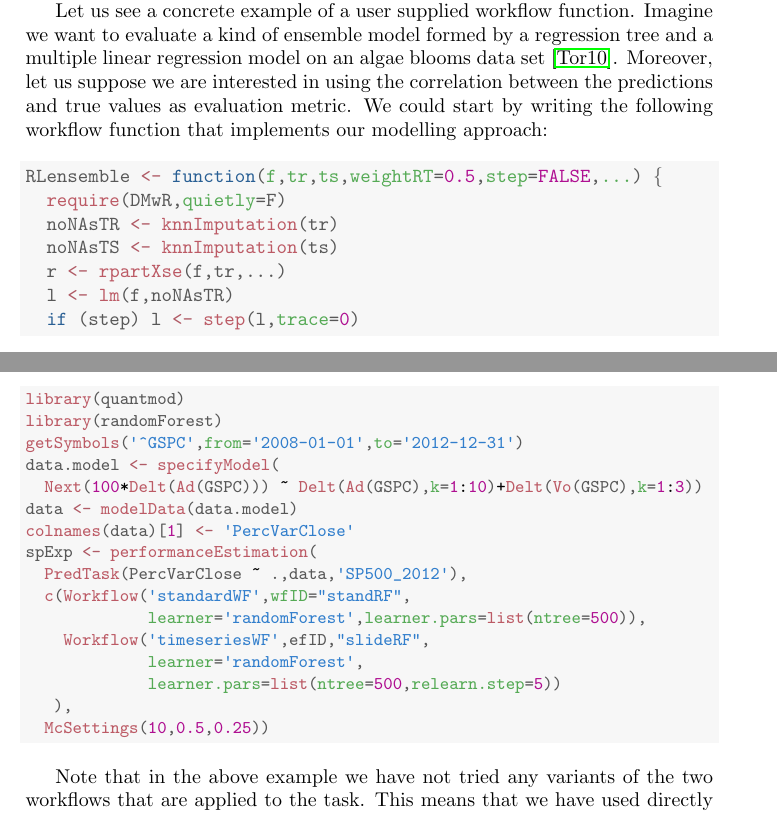
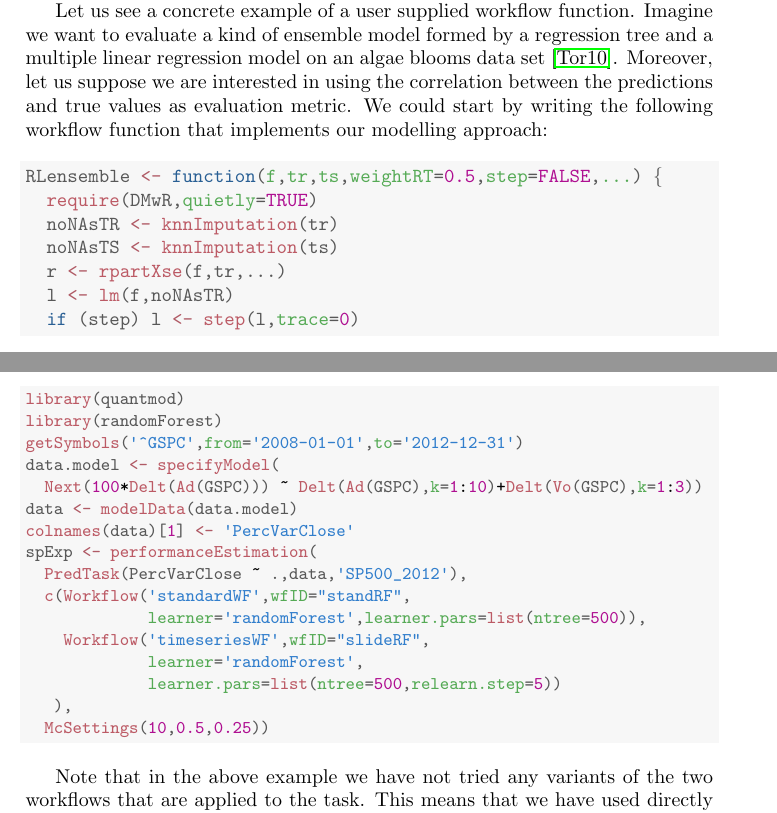
Before and after one commit to ltorgo/performanceEstimation, a LaTeX paper (packageVignette/performanceEstimation.tex): two parts of pages 9 and 17 of 30, joined at a grey line, cut so that both start at the same text. Compiled offline with pdfLaTeX.

Commit message:
small changes to package vignette

```diff
--- a/packageVignette/performanceEstimation.tex
+++ b/packageVignette/performanceEstimation.tex
@@ -634,7 +634,7 @@ workflow function that implements our modelling approach:
 \definecolor{shadecolor}{rgb}{0.969, 0.969, 0.969}\color{fgcolor}\begin{kframe}
 \begin{alltt}
 \hlstd{RLensemble} \hlkwb{<-} \hlkwa{function}\hlstd{(}\hlkwc{f}\hlstd{,}\hlkwc{tr}\hlstd{,}\hlkwc{ts}\hlstd{,}\hlkwc{weightRT}\hlstd{=}\hlnum{0.5}\hlstd{,}\hlkwc{step}\hlstd{=}\hlnum{FALSE}\hlstd{,}\hlkwc{...}\hlstd{) \{}
-  \hlkwd{require}\hlstd{(DMwR,}\hlkwc{quietly}\hlstd{=F)}
+  \hlkwd{require}\hlstd{(DMwR,}\hlkwc{quietly}\hlstd{=}\hlnum{TRUE}\hlstd{)}
   \hlstd{noNAsTR} \hlkwb{<-} \hlkwd{knnImputation}\hlstd{(tr)}
   \hlstd{noNAsTS} \hlkwb{<-} \hlkwd{knnImputation}\hlstd{(ts)}
   \hlstd{r} \hlkwb{<-} \hlkwd{rpartXse}\hlstd{(f,tr,...)}
@@ -1102,7 +1102,7 @@ data for training and 25\% for testing.
   \hlkwd{PredTask}\hlstd{(PercVarClose} \hlopt{~} \hlstd{.,data,}\hlstr{'SP500_2012'}\hlstd{),}
   \hlkwd{c}\hlstd{(}\hlkwd{Workflow}\hlstd{(}\hlstr{'standardWF'}\hlstd{,}\hlkwc{wfID}\hlstd{=}\hlstr{"standRF"}\hlstd{,}
              \hlkwc{learner}\hlstd{=}\hlstr{'randomForest'}\hlstd{,}\hlkwc{learner.pars}\hlstd{=}\hlkwd{list}\hlstd{(}\hlkwc{ntree}\hlstd{=}\hlnum{500}\hlstd{)),}
-    \hlkwd{Workflow}\hlstd{(}\hlstr{'timeseriesWF'}\hlstd{,efID,}\hlstr{"slideRF"}\hlstd{,}
+    \hlkwd{Workflow}\hlstd{(}\hlstr{'timeseriesWF'}\hlstd{,}\hlkwc{wfID}\hlstd{=}\hlstr{"slideRF"}\hlstd{,}
              \hlkwc{learner}\hlstd{=}\hlstr{'randomForest'}\hlstd{,}
              \hlkwc{learner.pars}\hlstd{=}\hlkwd{list}\hlstd{(}\hlkwc{ntree}\hlstd{=}\hlnum{500}\hlstd{,}\hlkwc{relearn.step}\hlstd{=}\hlnum{5}\hlstd{))}
    \hlstd{),}
```
Also changed, not shown: packageVignette/figures/perfEst-ex1Iris.pdf, packageVignette/figures/perfEst-maeA1.pdf, packageVignette/figures/perfEst-mseA1b.pdf, packageVignette/performanceEstimation.pdf, 1 other file.
